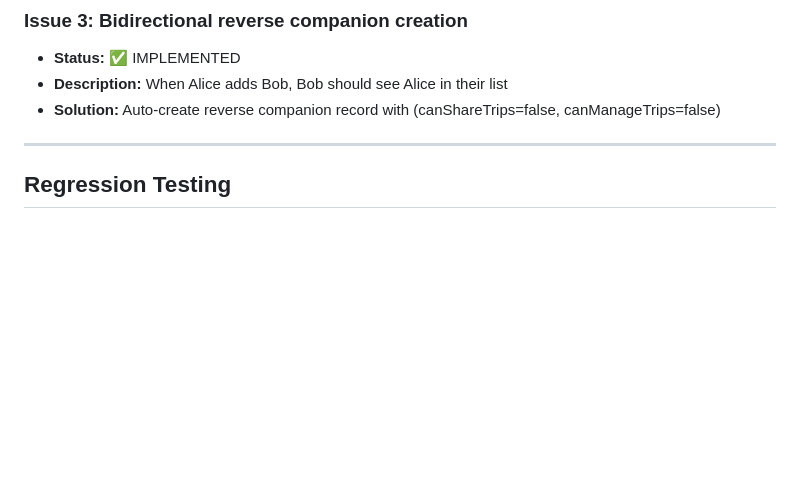
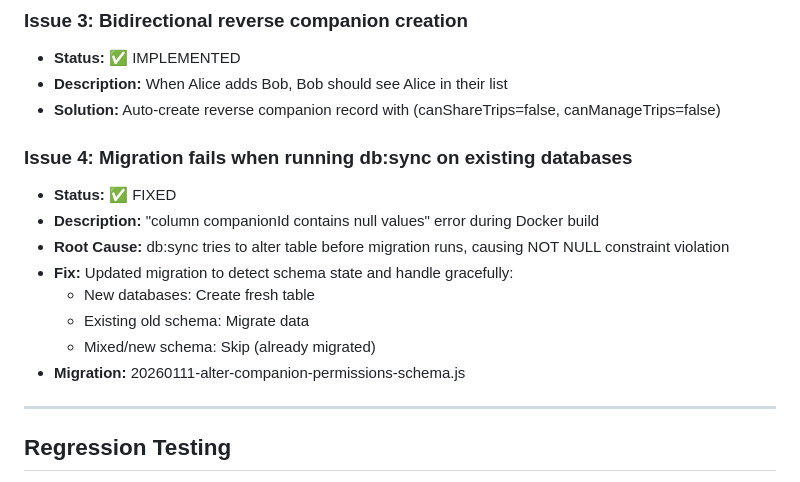
Before and after one commit to milktart/bluebonnet, a Markdown page: COMPANION_TESTING_PLAN.md, the part around the change. Rendered like a GitHub page; blank space fills up the shorter version.

```diff
--- a/COMPANION_TESTING_PLAN.md
+++ b/COMPANION_TESTING_PLAN.md
@@ -403,6 +403,17 @@ This document outlines the comprehensive testing plan for the new travel compani
 - **Description:** When Alice adds Bob, Bob should see Alice in their list
 - **Solution:** Auto-create reverse companion record with (canShareTrips=false, canManageTrips=false)
 
+### Issue 4: Migration fails when running db:sync on existing databases
+
+- **Status:** ✅ FIXED
+- **Description:** "column companionId contains null values" error during Docker build
+- **Root Cause:** db:sync tries to alter table before migration runs, causing NOT NULL constraint violation
+- **Fix:** Updated migration to detect schema state and handle gracefully:
+  - New databases: Create fresh table
+  - Existing old schema: Migrate data
+  - Mixed/new schema: Skip (already migrated)
+- **Migration:** 20260111-alter-companion-permissions-schema.js
+
 ---
 
 ## Regression Testing
```
Also changed, not shown: IMPLEMENTATION_SUMMARY.md (added, +489 -0 lines).
